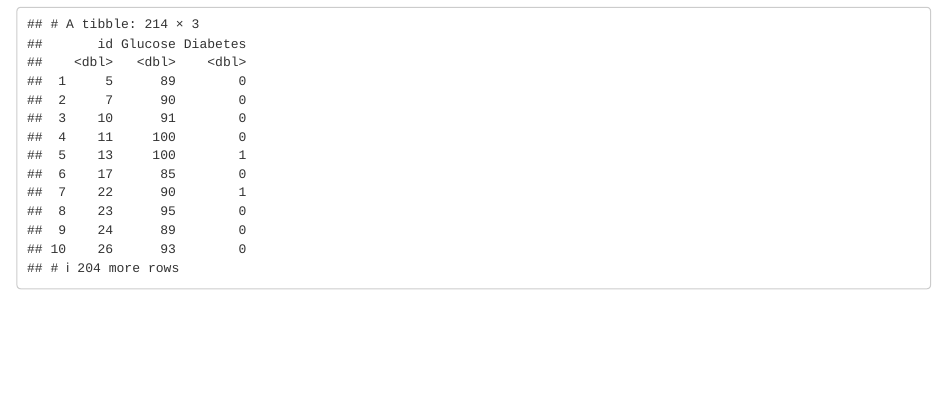
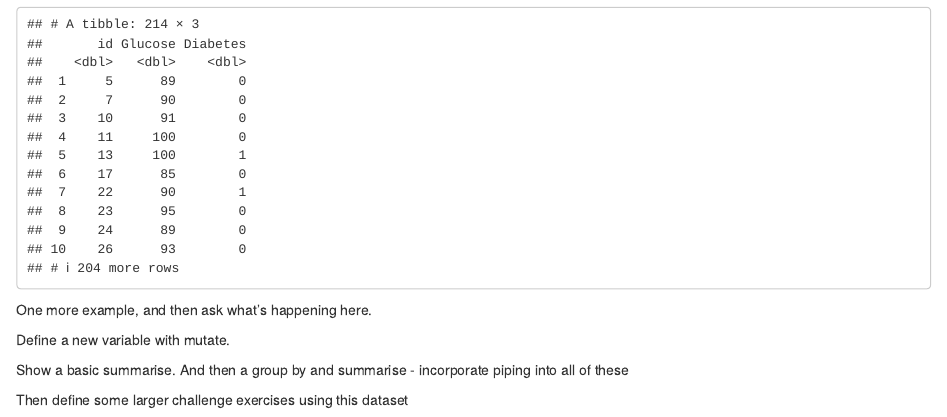
Before and after one commit to KateJohnson/ISPORDataWrangling, an R Markdown document (Notes_and_Exercises.Rmd): the page in a window 1100 px wide, from 6570 px down. Rendered offline with R 4.5, knitr and Pandoc, with nearby package versions.

Commit message:
a few added notes

````diff
--- a/Notes_and_Exercises.Rmd
+++ b/Notes_and_Exercises.Rmd
@@ -164,3 +164,12 @@ diabetes %>%
         filter(Glucose <= 100) %>%
           arrange(id)
 ```
+
+
+One more example, and then ask what's happening here.
+
+Define a new variable with mutate.
+
+Show a basic summarise. And then a group by and summarise - incorporate piping into all of these
+
+Then define some larger challenge exercises using this dataset
````
